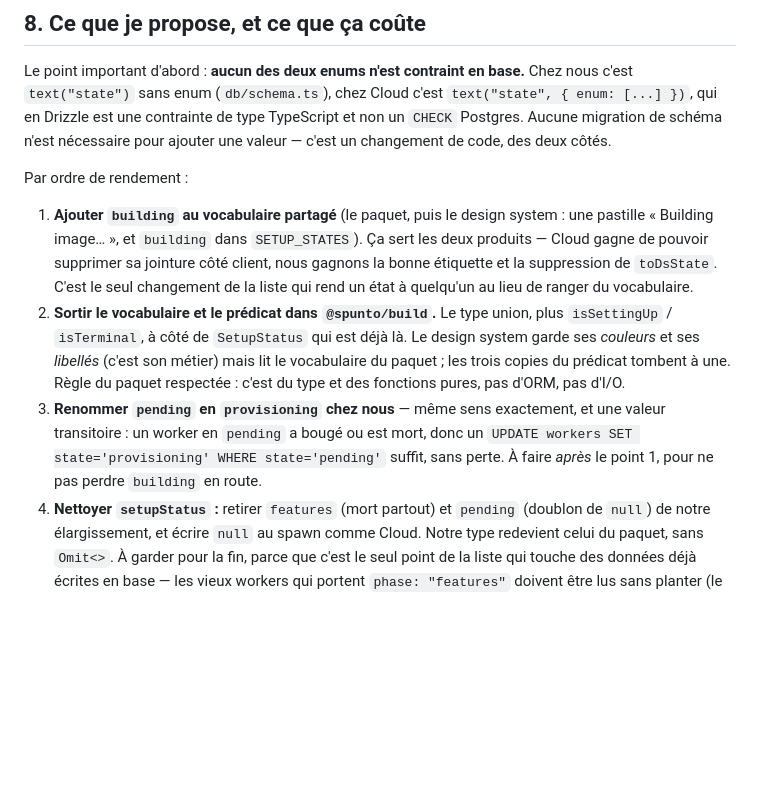
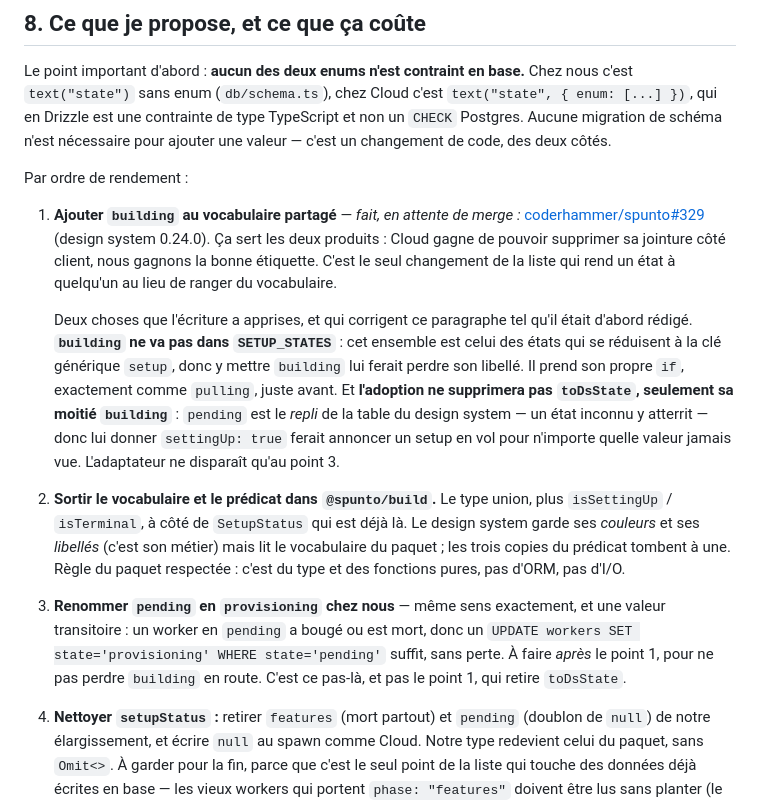
Before and after one commit to spuntodotnet/spunto-lite, a Markdown page: docs/etats-worker.md, the part around the change. Drawn GitHub-style; blank space fills up the shorter version.

Commit message:
docs(etats-worker): point 1 parti en PR, et deux corrections que l'écriture a apprises
coderhammer/spunto#329 ajoute `building` au design system (0.24.0). Deux choses
que le paragraphe affirmait et que l'implémentation a démenties :

- `building` ne va pas dans SETUP_STATES — cet ensemble est celui des états qui
  se réduisent à la clé générique `setup`, donc y mettre `building` lui ferait
  perdre le libellé qu'on ajoute. Il prend son propre `if`, comme `pulling`.
- l'adoption ne retirera pas toDsState, seulement sa moitié `building` :
  `pending` est le repli de la table (un état inconnu y atterrit), donc lui
  donner settingUp: true ferait annoncer un setup en vol pour n'importe quelle
  valeur jamais vue. L'adaptateur ne disparaît qu'au point 3.

Co-Authored-By: Claude Opus 5 <noreply@anthropic.com>

```diff
--- a/docs/etats-worker.md
+++ b/docs/etats-worker.md
@@ -195,11 +195,19 @@ n'est nécessaire pour ajouter une valeur — c'est un changement de code, des d
 
 Par ordre de rendement :
 
-1. **Ajouter `building` au vocabulaire partagé** (le paquet, puis le design system : une pastille
-   « Building image… », et `building` dans `SETUP_STATES`). Ça sert les deux produits — Cloud gagne
-   de pouvoir supprimer sa jointure côté client, nous gagnons la bonne étiquette et la suppression
-   de `toDsState`. C'est le seul changement de la liste qui rend un état à quelqu'un au lieu de
-   ranger du vocabulaire.
+1. **Ajouter `building` au vocabulaire partagé** — *fait, en attente de merge :*
+   [coderhammer/spunto#329](https://github.com/coderhammer/spunto/pull/329) (design system 0.24.0).
+   Ça sert les deux produits : Cloud gagne de pouvoir supprimer sa jointure côté client, nous
+   gagnons la bonne étiquette. C'est le seul changement de la liste qui rend un état à quelqu'un au
+   lieu de ranger du vocabulaire.
+
+   Deux choses que l'écriture a apprises, et qui corrigent ce paragraphe tel qu'il était d'abord
+   rédigé. **`building` ne va pas dans `SETUP_STATES`** : cet ensemble est celui des états qui se
+   réduisent à la clé générique `setup`, donc y mettre `building` lui ferait perdre son libellé. Il
+   prend son propre `if`, exactement comme `pulling`, juste avant. Et **l'adoption ne supprimera pas
+   `toDsState`, seulement sa moitié `building`** : `pending` est le *repli* de la table du design
+   system — un état inconnu y atterrit — donc lui donner `settingUp: true` ferait annoncer un setup
+   en vol pour n'importe quelle valeur jamais vue. L'adaptateur ne disparaît qu'au point 3.
 2. **Sortir le vocabulaire et le prédicat dans `@spunto/build`.** Le type union, plus
    `isSettingUp` / `isTerminal`, à côté de `SetupStatus` qui est déjà là. Le design system garde ses
    *couleurs* et ses *libellés* (c'est son métier) mais lit le vocabulaire du paquet ; les trois
@@ -208,7 +216,7 @@ Par ordre de rendement :
 3. **Renommer `pending` en `provisioning` chez nous** — même sens exactement, et une valeur
    transitoire : un worker en `pending` a bougé ou est mort, donc un `UPDATE workers SET
    state='provisioning' WHERE state='pending'` suffit, sans perte. À faire *après* le point 1, pour
-   ne pas perdre `building` en route.
+   ne pas perdre `building` en route. C'est ce pas-là, et pas le point 1, qui retire `toDsState`.
 4. **Nettoyer `setupStatus` :** retirer `features` (mort partout) et `pending` (doublon de `null`) de
    notre élargissement, et écrire `null` au spawn comme Cloud. Notre type redevient celui du paquet,
    sans `Omit<>`. À garder pour la fin, parce que c'est le seul point de la liste qui touche des
```
